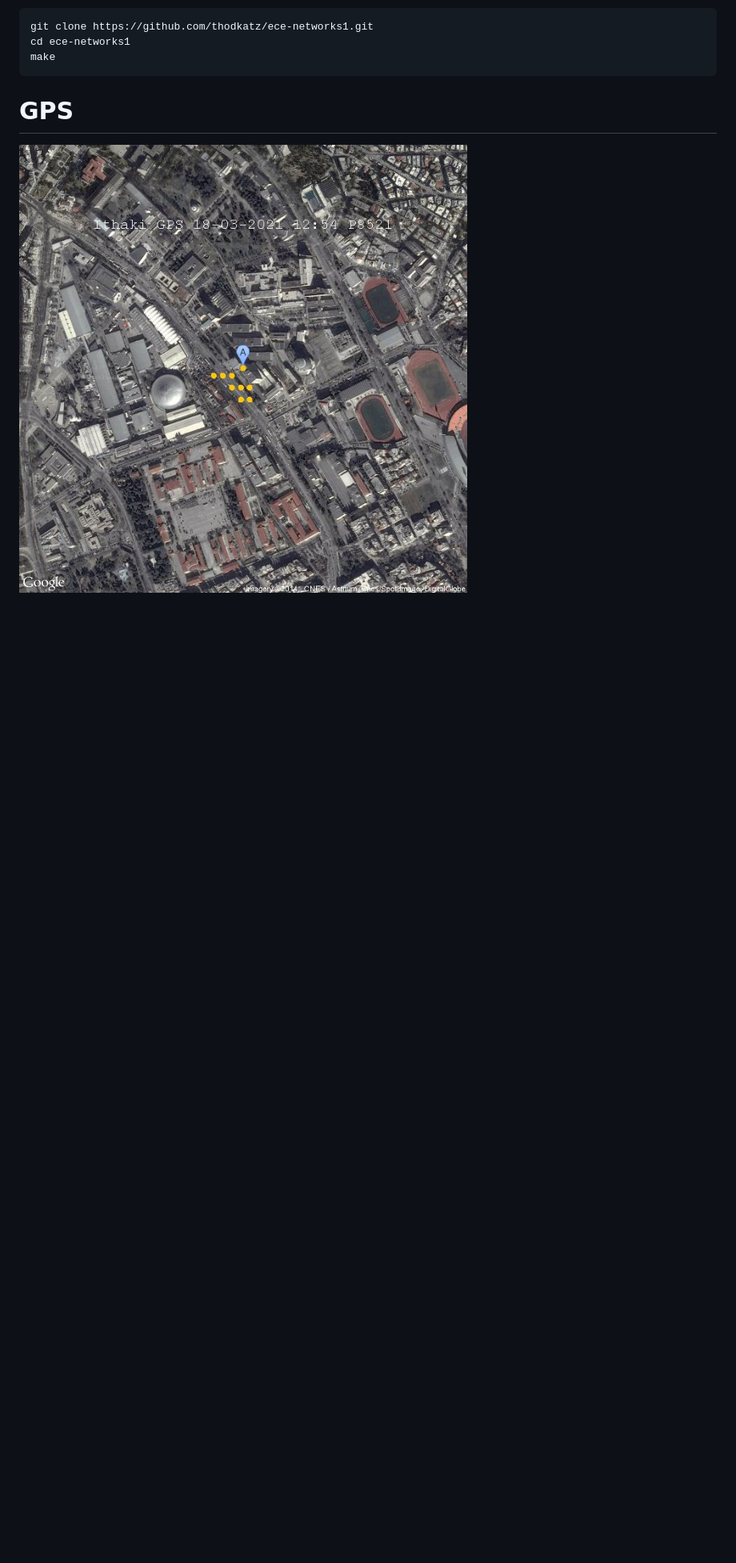
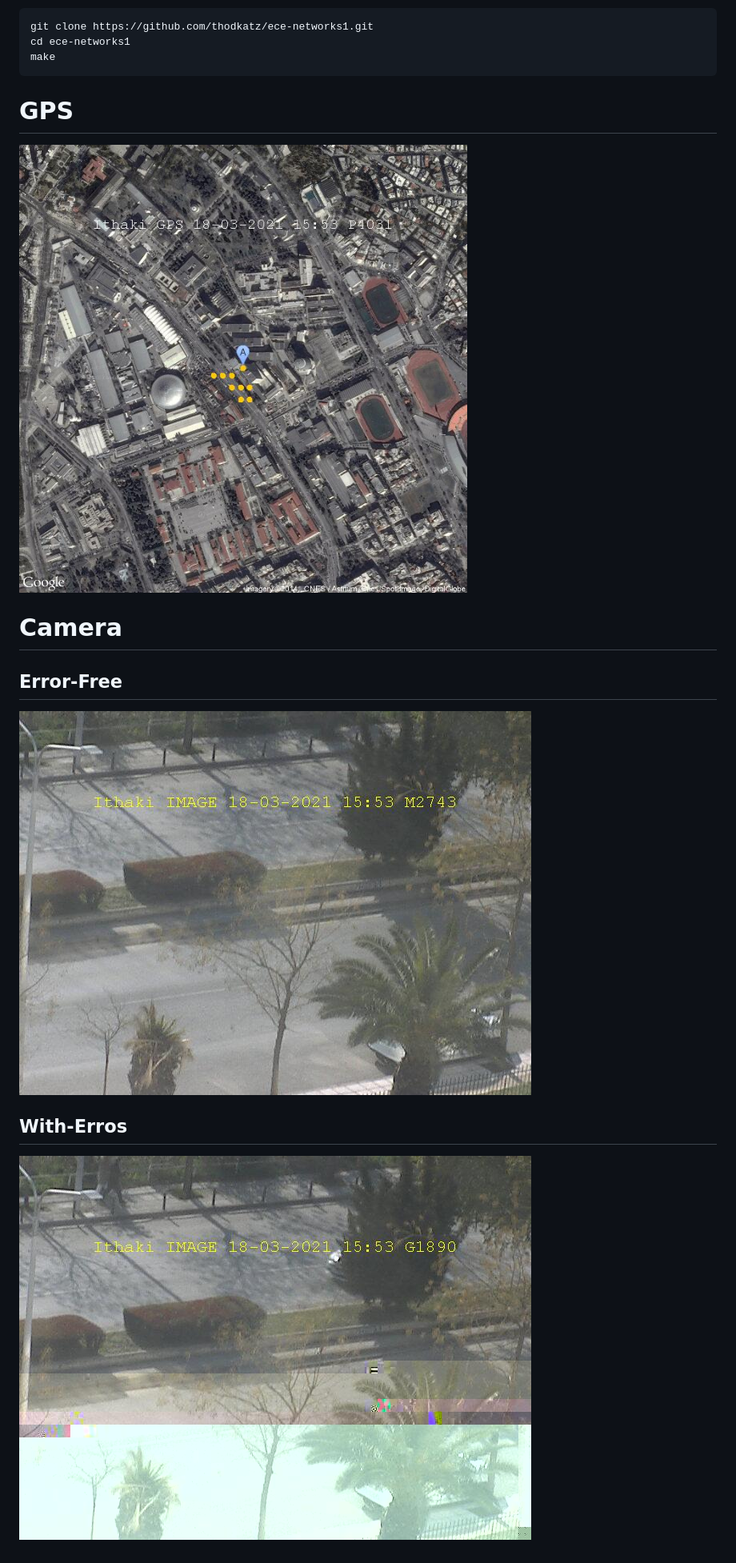
Before and after one commit to thodkatz/ece-networks1, a Markdown page: README.md, the part around the change printed below. Shown: that part at 80% size. Drawn GitHub-style; pictures changed too: gps.jpg (deleted), media/gps.jpg (added), media/image_error_free.jpg (added); blank space fills up the shorter version.

```diff
--- a/README.md
+++ b/README.md
@@ -12,4 +12,12 @@ make
 
 # GPS
 
-![gps](gps.jpg)
+![gps](media/gps.jpg)
+
+# Camera
+
+## Error-Free
+![image no error](media/image_error_free.jpg)
+
+## With-Erros
+![image yes error](media/image_with_errors.jpg)
```
Also changed, not shown: other parts of README.md (+1 -1 lines), image.jpg (deleted), 7 other files.
